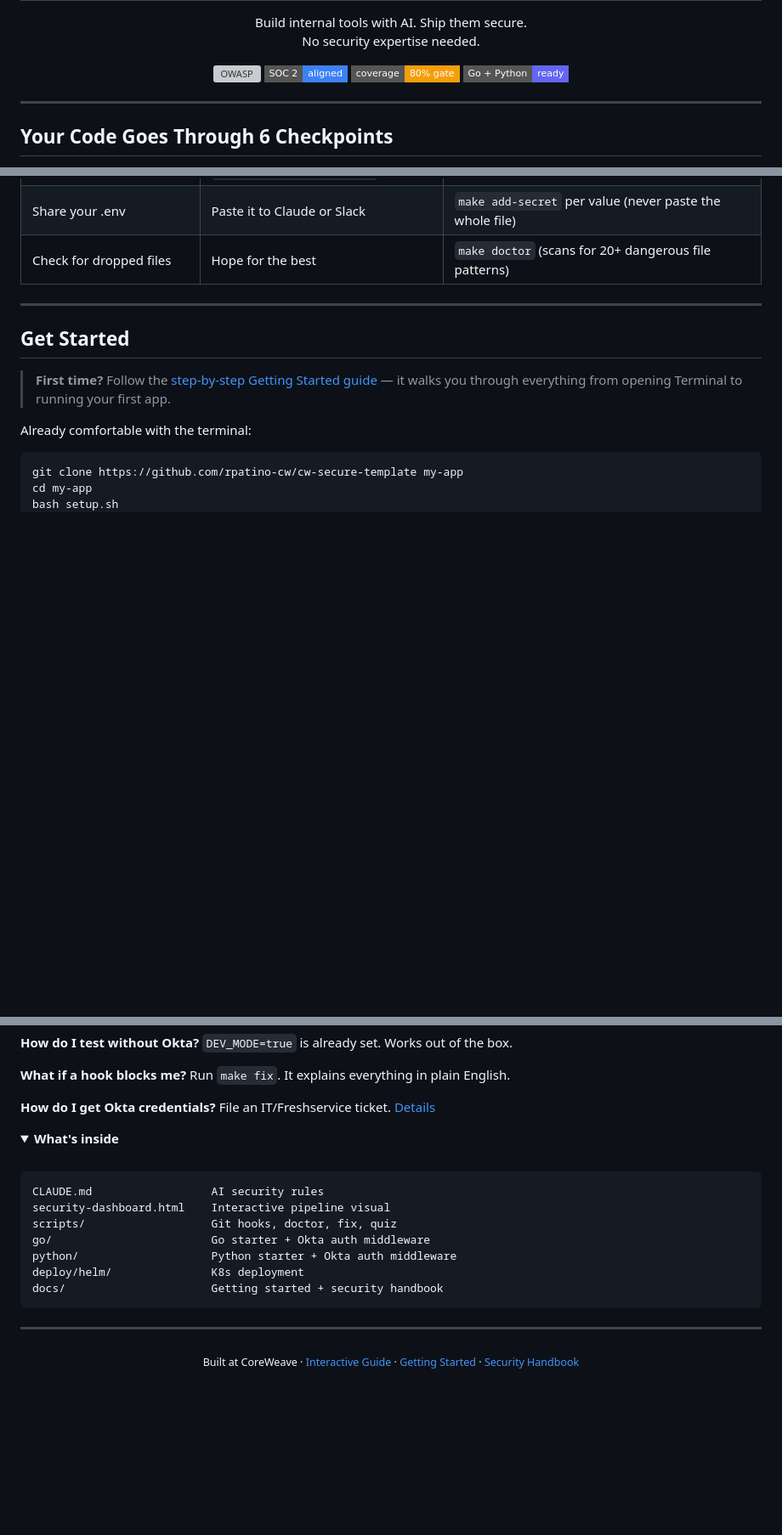
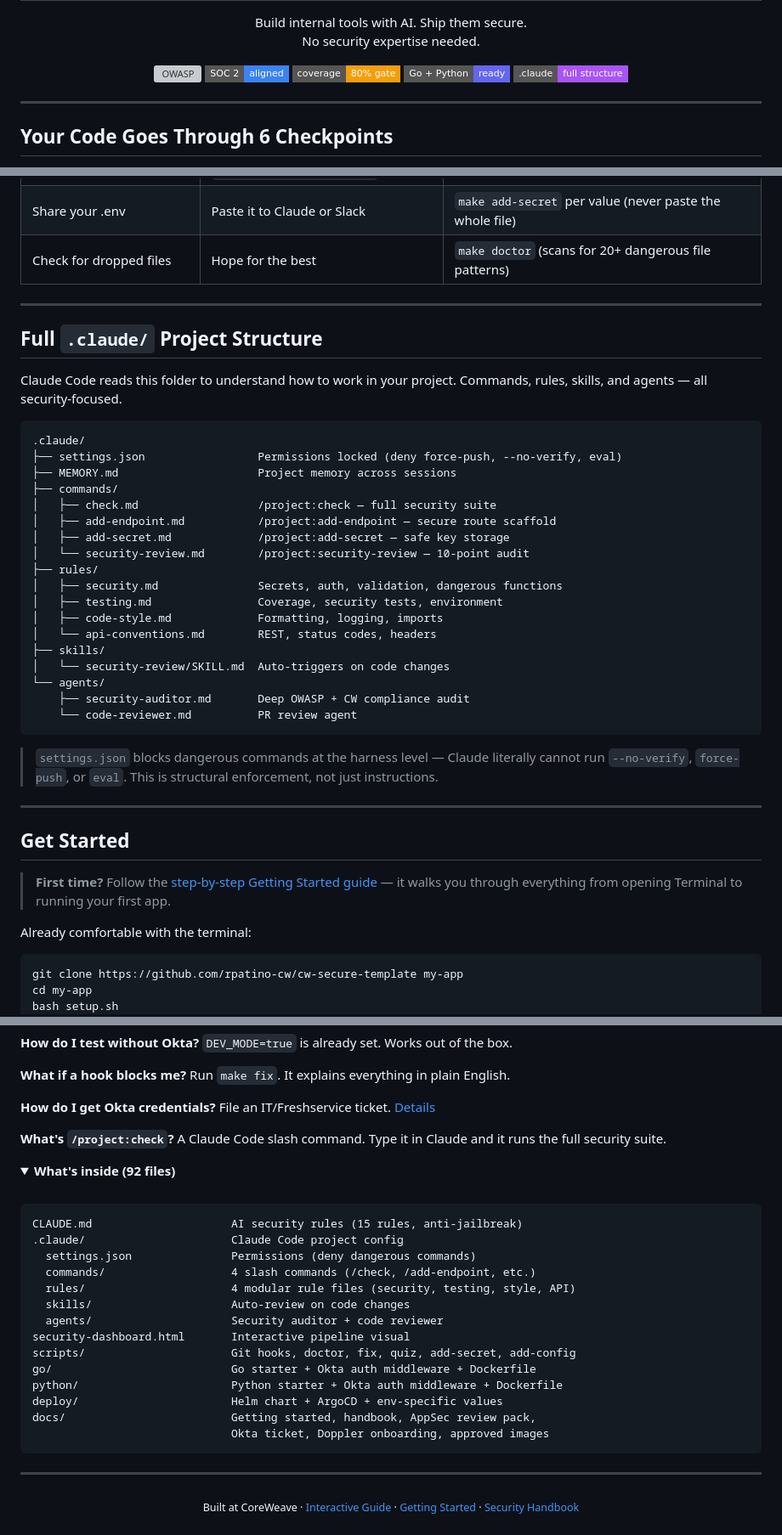
Before and after one commit to rpatino-cw/cw-secure-template, a Markdown page: README.md, 3 parts joined by grey strips. Shown at 85% size. Drawn GitHub-style; folded sections open; badges without logos; blank space fills up the shorter version; grey boxes are pictures that could not be loaded.

Commit message:
Update README with full .claude/ structure + settings.json enforcement
- New badge: ".claude full structure" (purple)
- New section showing the complete .claude/ folder tree
- Callout: settings.json blocks commands at harness level
- "Can't Break It" table: added "Ask Claude to force-push" row
- FAQ: added /project:check explanation
- "What's inside" updated to 92 files with .claude/ breakdown

Co-Authored-By: Claude Opus 4.6 (1M context) <noreply@anthropic.com>

````diff
--- a/README.md
+++ b/README.md
@@ -11,6 +11,7 @@
   <img src="https://img.shields.io/badge/SOC_2-aligned-3b82f6?style=flat-square" alt="SOC 2">
   <img src="https://img.shields.io/badge/coverage-80%25_gate-f59e0b?style=flat-square" alt="Coverage">
   <img src="https://img.shields.io/badge/Go_%2B_Python-ready-6366f1?style=flat-square" alt="Stacks">
+  <img src="https://img.shields.io/badge/.claude-full_structure-a855f7?style=flat-square" alt=".claude/">
 </p>
 
 ---
@@ -69,6 +70,35 @@ Every insecure shortcut has a faster secure alternative.
 
 ---
 
+## Full `.claude/` Project Structure
+
+Claude Code reads this folder to understand how to work in your project. Commands, rules, skills, and agents — all security-focused.
+
+```
+.claude/
+├── settings.json                 Permissions locked (deny force-push, --no-verify, eval)
+├── MEMORY.md                     Project memory across sessions
+├── commands/
+│   ├── check.md                  /project:check — full security suite
+│   ├── add-endpoint.md           /project:add-endpoint — secure route scaffold
+│   ├── add-secret.md             /project:add-secret — safe key storage
+│   └── security-review.md        /project:security-review — 10-point audit
+├── rules/
+│   ├── security.md               Secrets, auth, validation, dangerous functions
+│   ├── testing.md                Coverage, security tests, environment
+│   ├── code-style.md             Formatting, logging, imports
+│   └── api-conventions.md        REST, status codes, headers
+├── skills/
+│   └── security-review/SKILL.md  Auto-triggers on code changes
+└── agents/
+    ├── security-auditor.md       Deep OWASP + CW compliance audit
+    └── code-reviewer.md          PR review agent
+```
+
+> `settings.json` blocks dangerous commands at the harness level — Claude literally cannot run `--no-verify`, `force-push`, or `eval`. This is structural enforcement, not just instructions.
+
+---
+
 ## Get Started
 
 > **First time?** Follow the [step-by-step Getting Started guide](docs/getting-started.md) — it walks you through everything from opening Terminal to running your first app.
@@ -128,20 +159,29 @@ make help     Everything else
 
 **How do I get Okta credentials?** File an IT/Freshservice ticket. [Details](CLAUDE.md#okta-app-registration--how-to-get-credentials)
 
+**What's `/project:check`?** A Claude Code slash command. Type it in Claude and it runs the full security suite.
+
 </details>
 
 <details>
-<summary><b>What's inside</b></summary>
+<summary><b>What's inside (92 files)</b></summary>
 <br>
 
 ```
-CLAUDE.md                  AI security rules
-security-dashboard.html    Interactive pipeline visual
-scripts/                   Git hooks, doctor, fix, quiz
-go/                        Go starter + Okta auth middleware
-python/                    Python starter + Okta auth middleware
-deploy/helm/               K8s deployment
-docs/                      Getting started + security handbook
+CLAUDE.md                     AI security rules (15 rules, anti-jailbreak)
+.claude/                      Claude Code project config
+  settings.json               Permissions (deny dangerous commands)
+  commands/                   4 slash commands (/check, /add-endpoint, etc.)
+  rules/                      4 modular rule files (security, testing, style, API)
+  skills/                     Auto-review on code changes
+  agents/                     Security auditor + code reviewer
+security-dashboard.html       Interactive pipeline visual
+scripts/                      Git hooks, doctor, fix, quiz, add-secret, add-config
+go/                           Go starter + Okta auth middleware + Dockerfile
+python/                       Python starter + Okta auth middleware + Dockerfile
+deploy/                       Helm chart + ArgoCD + env-specific values
+docs/                         Getting started, handbook, AppSec review pack,
+                              Okta ticket, Doppler onboarding, approved images
 ```
 
 </details>
````
Also changed, not shown: other parts of README.md (+3 -2 lines).
